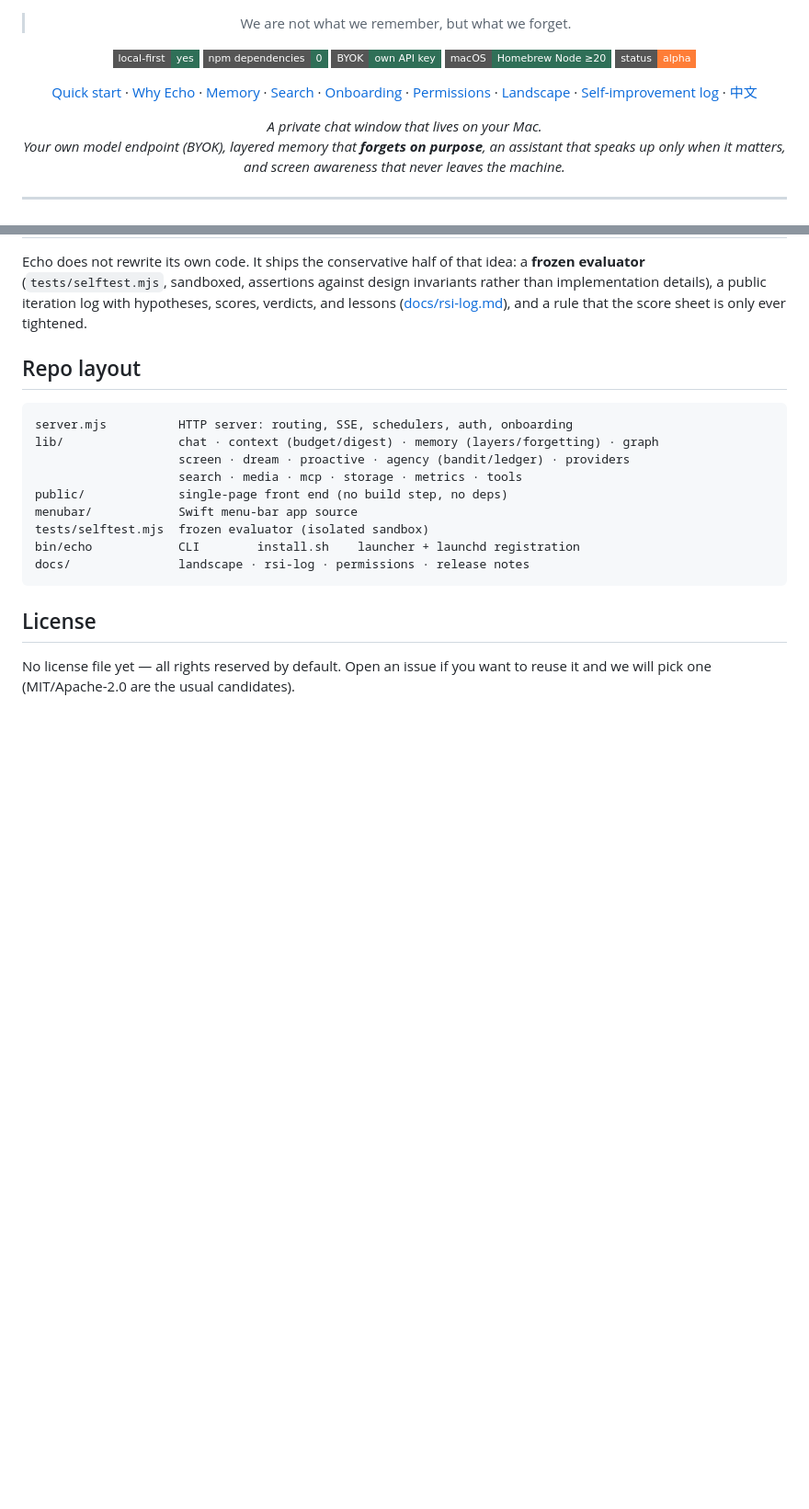
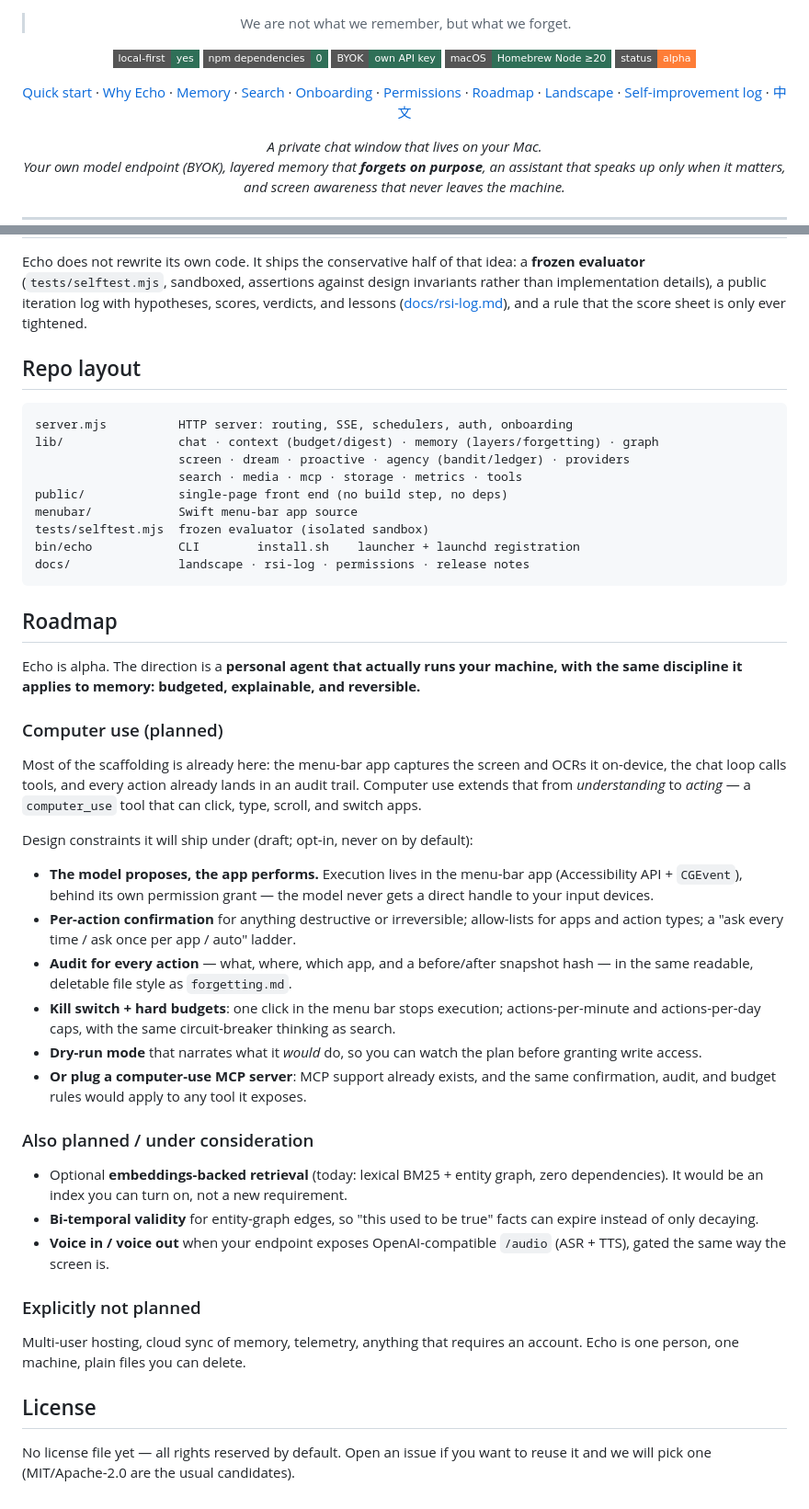
Before and after one commit to Lazarus-coder/echo-assistant, a Markdown page: README.md, 2 parts joined by grey strips. Shown at 92% size. GitHub-like rendering; badges without logos; blank space fills up the shorter version.

Commit message:
docs: README 增加未来规划（含 computer use 的设计约束）；仓库 topics 加 personal-agent / proactive-agent

````diff
--- a/README.md
+++ b/README.md
@@ -17,6 +17,7 @@
   <a href="#search-providers">Search</a> ·
   <a href="#first-run-byok-onboarding">Onboarding</a> ·
   <a href="#permissions">Permissions</a> ·
+  <a href="#roadmap">Roadmap</a> ·
   <a href="docs/landscape.md">Landscape</a> ·
   <a href="docs/rsi-log.md">Self-improvement log</a> ·
   <a href="README.zh-CN.md">中文</a>
@@ -177,6 +178,34 @@ bin/echo            CLI        install.sh    launcher + launchd registration
 docs/               landscape · rsi-log · permissions · release notes
 ```
 
+<a id="roadmap"></a>
+## Roadmap
+
+Echo is alpha. The direction is a **personal agent that actually runs your machine, with the same discipline it applies to memory: budgeted, explainable, and reversible.**
+
+### Computer use (planned)
+
+Most of the scaffolding is already here: the menu-bar app captures the screen and OCRs it on-device, the chat loop calls tools, and every action already lands in an audit trail. Computer use extends that from *understanding* to *acting* — a `computer_use` tool that can click, type, scroll, and switch apps.
+
+Design constraints it will ship under (draft; opt-in, never on by default):
+
+- **The model proposes, the app performs.** Execution lives in the menu-bar app (Accessibility API + `CGEvent`), behind its own permission grant — the model never gets a direct handle to your input devices.
+- **Per-action confirmation** for anything destructive or irreversible; allow-lists for apps and action types; a "ask every time / ask once per app / auto" ladder.
+- **Audit for every action** — what, where, which app, and a before/after snapshot hash — in the same readable, deletable file style as `forgetting.md`.
+- **Kill switch + hard budgets**: one click in the menu bar stops execution; actions-per-minute and actions-per-day caps, with the same circuit-breaker thinking as search.
+- **Dry-run mode** that narrates what it *would* do, so you can watch the plan before granting write access.
+- **Or plug a computer-use MCP server**: MCP support already exists, and the same confirmation, audit, and budget rules would apply to any tool it exposes.
+
+### Also planned / under consideration
+
+- Optional **embeddings-backed retrieval** (today: lexical BM25 + entity graph, zero dependencies). It would be an index you can turn on, not a new requirement.
+- **Bi-temporal validity** for entity-graph edges, so "this used to be true" facts can expire instead of only decaying.
+- **Voice in / voice out** when your endpoint exposes OpenAI-compatible `/audio` (ASR + TTS), gated the same way the screen is.
+
+### Explicitly not planned
+
+Multi-user hosting, cloud sync of memory, telemetry, anything that requires an account. Echo is one person, one machine, plain files you can delete.
+
 ## License
 
 No license file yet — all rights reserved by default. Open an issue if you want to reuse it and we will pick one (MIT/Apache-2.0 are the usual candidates).
````
Also changed, not shown: README.zh-CN.md (+29 -0 lines), docs/release-notes-0.1.0-alpha.2.md (+4 -0 lines).
